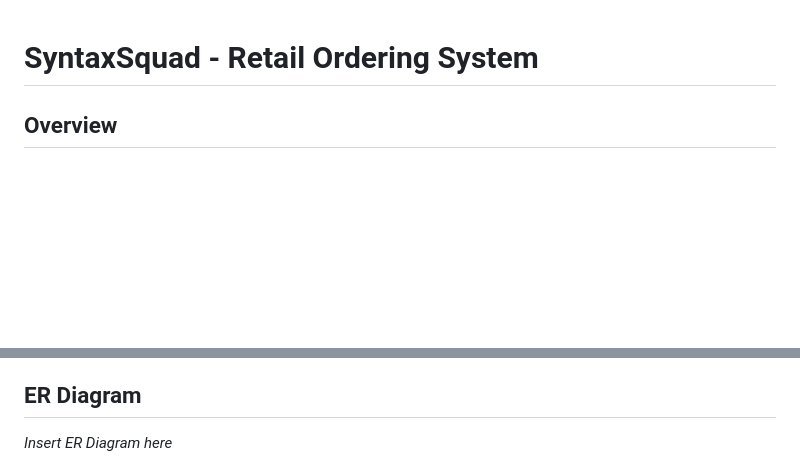
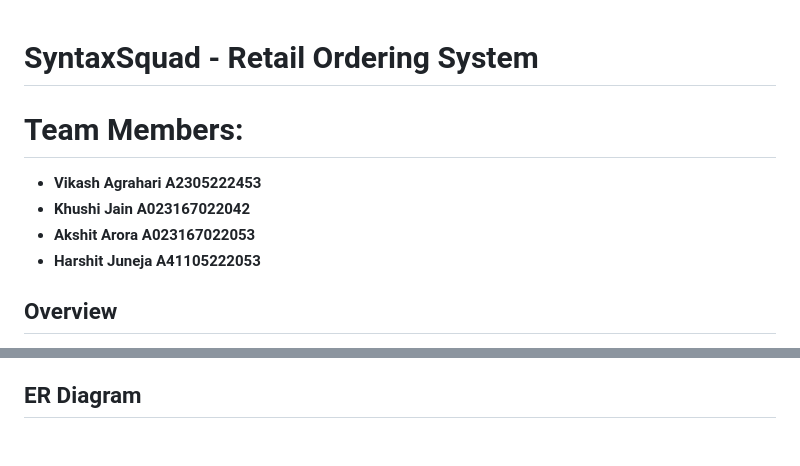
Before and after one commit to vikashAgrahari3458/SyntaxSquad, a Markdown page: README.md, 2 parts joined by grey strips. Rendered like a GitHub page; blank space fills up the shorter version.

Commit message:
Update README with team members and diagram links
Added team members section and updated image links for ER and workflow diagrams.

```diff
--- a/README.md
+++ b/README.md
@@ -1,4 +1,11 @@
 # SyntaxSquad - Retail Ordering System
+
+# Team Members:
+- **Vikash Agrahari A2305222453**
+- **Khushi Jain A023167022042**
+- **Akshit Arora A023167022053**
+- **Harshit Juneja A41105222053**
+
 
 ## Overview
 
@@ -147,5 +154,4 @@ frontend-master (2)/
 
 ## ER Diagram
 
-*Insert ER Diagram here*
 
```
Also changed, not shown: other parts of README.md (+6 -2 lines).
